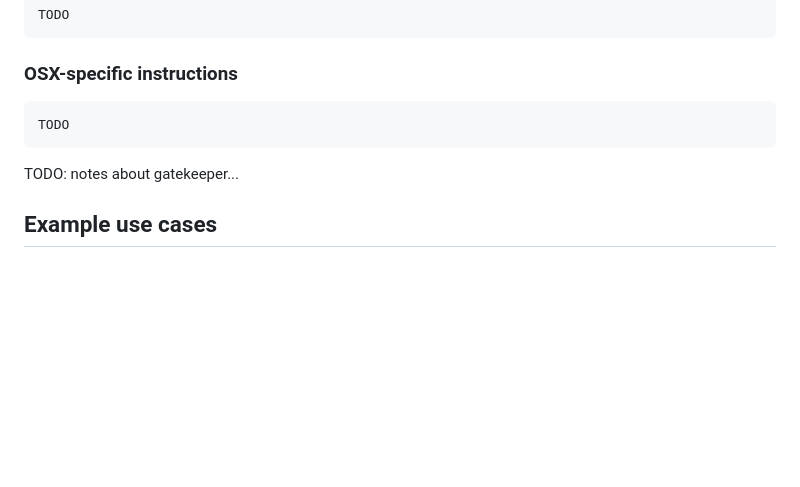
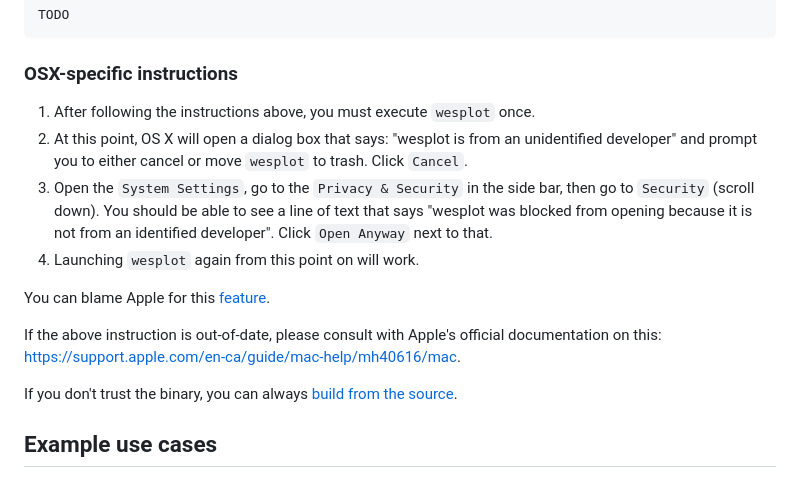
Before and after one commit to cactusdynamics/wesplot, a Markdown page: README.md, the part around the change. Rendered like a GitHub page; blank space fills up the shorter version.

Commit message:
Added OS X specific instructions

````diff
--- a/README.md
+++ b/README.md
@@ -78,11 +78,22 @@ TODO
 
 ### OSX-specific instructions
 
-```console
-TODO
-```
+1. After following the instructions above, you must execute `wesplot` once.
+2. At this point, OS X will open a dialog box that says: "wesplot is from an
+   unidentified developer" and prompt you to either cancel or move `wesplot` to
+   trash. Click `Cancel`.
+3. Open the `System Settings`, go to the `Privacy & Security` in the side bar,
+   then go to `Security` (scroll down). You should be able to see a line of
+   text that says "wesplot was blocked from opening because it is not from an
+   identified developer". Click `Open Anyway` next to that.
+4. Launching `wesplot` again from this point on will work.
 
-TODO: notes about gatekeeper...
+You can blame Apple for this [feature](https://en.wikipedia.org/wiki/Gatekeeper_(macOS)).
+
+If the above instruction is out-of-date, please consult with Apple's official
+documentation on this: https://support.apple.com/en-ca/guide/mac-help/mh40616/mac.
+
+If you don't trust the binary, you can always [build from the source](#building-the-production-binary-from-source).
 
 Example use cases
 -----------------
````
